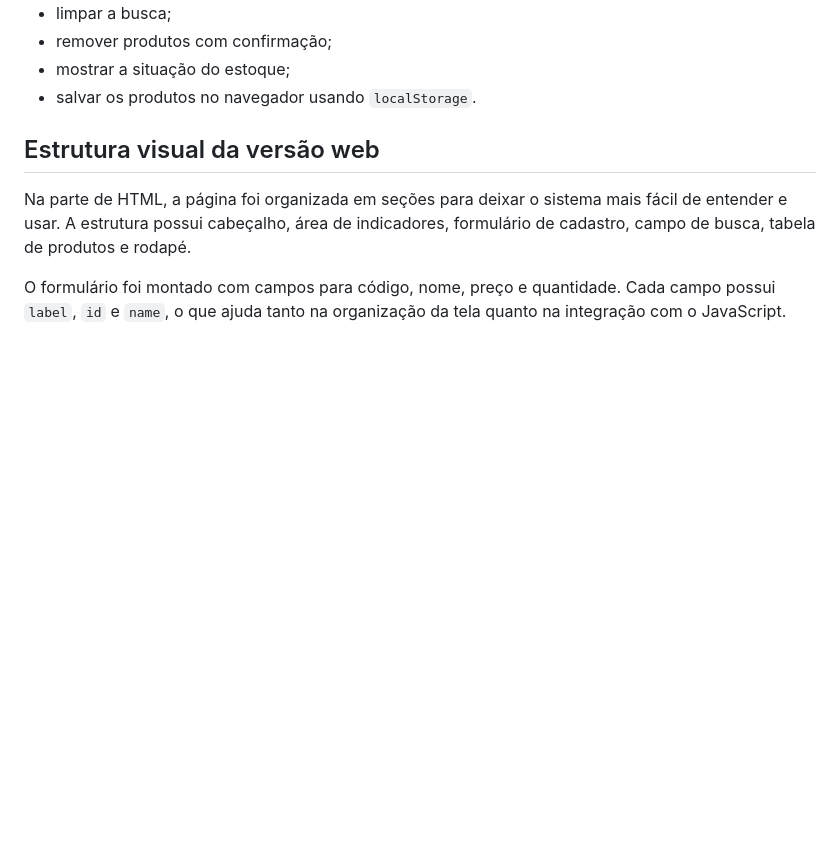
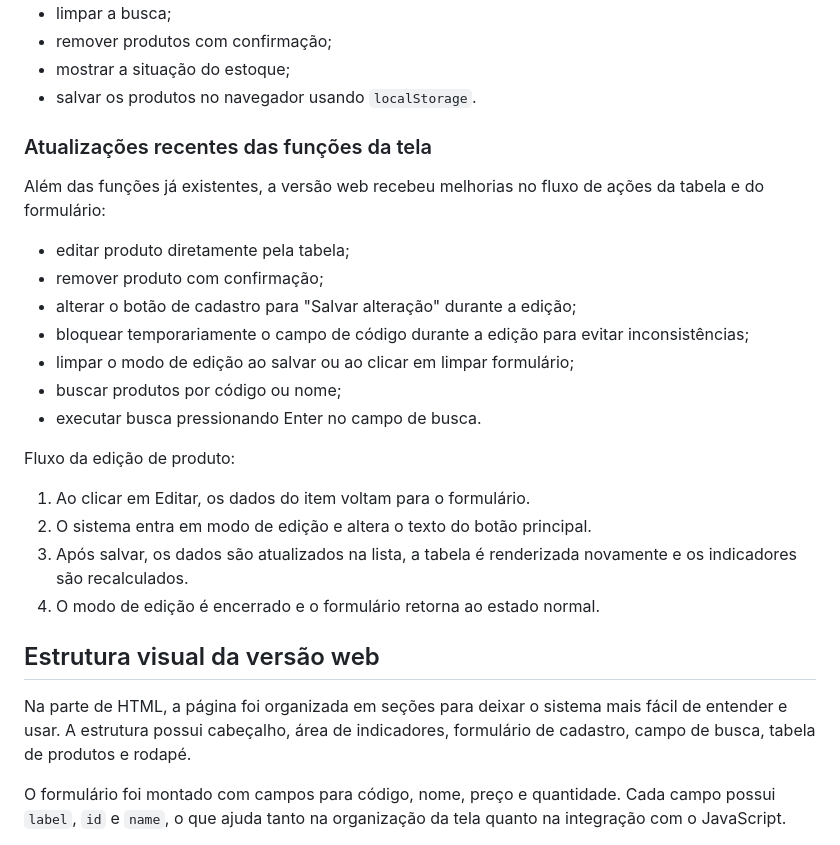
Before and after one commit to Fernando-0904/mini---erp, a Markdown page: README.md, the part around the change. Rendered like a GitHub page; blank space fills up the shorter version.

Commit message:
docs: detalhar melhorias recentes de edição e busca
- adiciona secao de atualizacoes recentes no README

- descreve fluxo de edicao de produto na versao web

- documenta melhorias de busca por codigo e nome

```diff
--- a/README.md
+++ b/README.md
@@ -43,6 +43,25 @@ Com JavaScript, a tela passou a funcionar diretamente no navegador. A versão we
 - remover produtos com confirmação;
 - mostrar a situação do estoque;
 - salvar os produtos no navegador usando `localStorage`.
+
+### Atualizações recentes das funções da tela
+
+Além das funções já existentes, a versão web recebeu melhorias no fluxo de ações da tabela e do formulário:
+
+- editar produto diretamente pela tabela;
+- remover produto com confirmação;
+- alterar o botão de cadastro para "Salvar alteração" durante a edição;
+- bloquear temporariamente o campo de código durante a edição para evitar inconsistências;
+- limpar o modo de edição ao salvar ou ao clicar em limpar formulário;
+- buscar produtos por código ou nome;
+- executar busca pressionando Enter no campo de busca.
+
+Fluxo da edição de produto:
+
+1. Ao clicar em Editar, os dados do item voltam para o formulário.
+2. O sistema entra em modo de edição e altera o texto do botão principal.
+3. Após salvar, os dados são atualizados na lista, a tabela é renderizada novamente e os indicadores são recalculados.
+4. O modo de edição é encerrado e o formulário retorna ao estado normal.
 
 ## Estrutura visual da versão web
 
```
